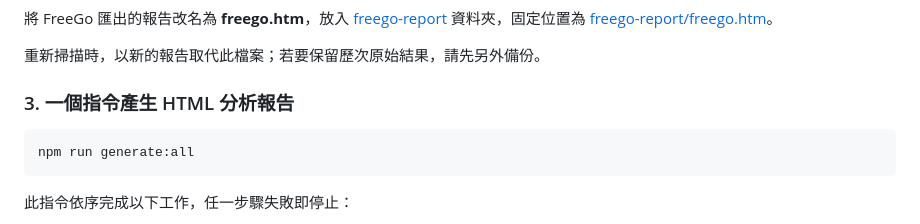
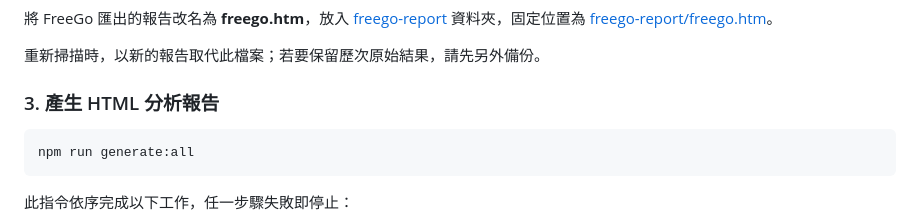
Before and after one commit to nics-tw/freego-act-insights, a Markdown page: README.md, the part around the change. GitHub-like rendering.

Commit message:
fix: update READEME

````diff
--- a/README.md
+++ b/README.md
@@ -43,7 +43,7 @@ npm run serve:testcases
 
 重新掃描時，以新的報告取代此檔案；若要保留歷次原始結果，請先另外備份。
 
-### 3. 一個指令產生 HTML 分析報告
+### 3. 產生 HTML 分析報告
 
 ```sh
 npm run generate:all
````
